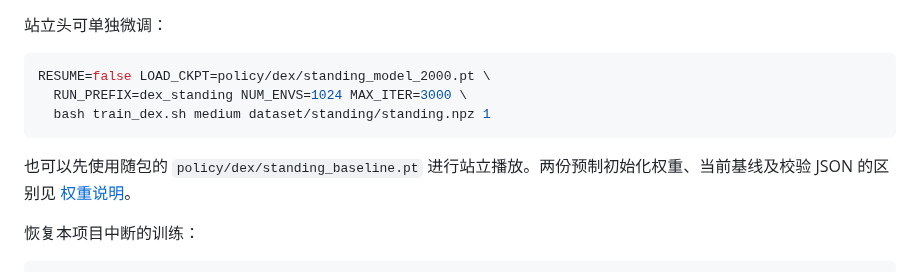
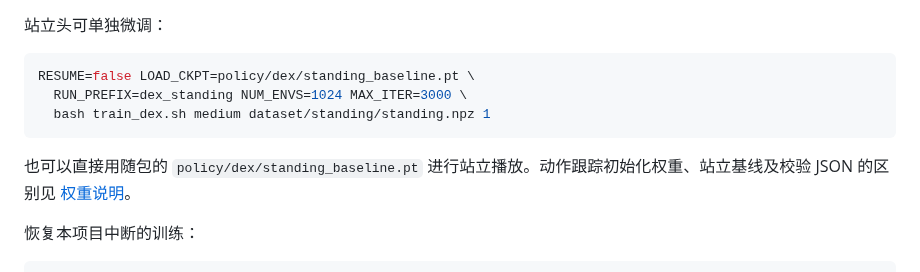
Before and after one commit to luckylhf/Dex-Video2Robot, a Markdown page: Dex-Mimic/README.md, the part around the change. GitHub-like rendering.

````diff
--- a/Dex-Mimic/README.md
+++ b/Dex-Mimic/README.md
@@ -116,12 +116,12 @@ RESUME=false LOAD_CKPT=policy/dex/wbt_model_46400.pt \
 站立头可单独微调：
 
 ```bash
-RESUME=false LOAD_CKPT=policy/dex/standing_model_2000.pt \
+RESUME=false LOAD_CKPT=policy/dex/standing_baseline.pt \
   RUN_PREFIX=dex_standing NUM_ENVS=1024 MAX_ITER=3000 \
   bash train_dex.sh medium dataset/standing/standing.npz 1
 ```
 
-也可以先使用随包的 `policy/dex/standing_baseline.pt` 进行站立播放。两份预制初始化权重、当前基线及校验 JSON 的区别见 [权重说明](policy/dex/README.md)。
+也可以直接用随包的 `policy/dex/standing_baseline.pt` 进行站立播放。动作跟踪初始化权重、站立基线及校验 JSON 的区别见 [权重说明](policy/dex/README.md)。
 
 恢复本项目中断的训练：
 
````
Also changed, not shown: README.md (+15 -2 lines), docs/1-GMR.png (added), docs/2-pkl运行.png (added), docs/3-npz运行.png (added), 6 other files.
